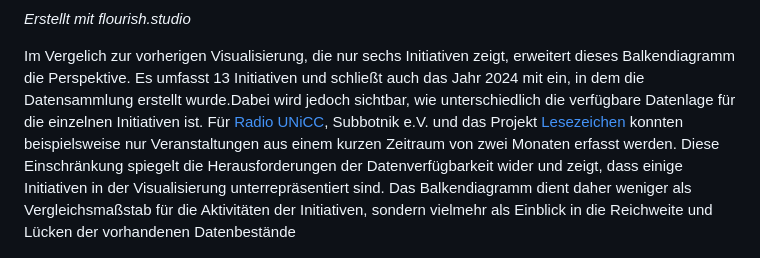
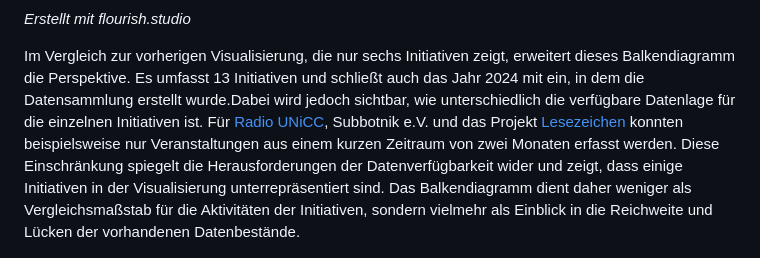
Before and after one commit to rabeakleymann/c-the-unheard, a Markdown page: README.md, the part around one of its changes. GitHub-like rendering.

```diff
--- a/README.md
+++ b/README.md
@@ -58,8 +58,8 @@ Das Balkendiagramm zeigt zunächst die Anzahl der dokumentierten Veranstaltungen
 
 _Erstellt mit flourish.studio_
 
-Im Vergelich zur vorherigen Visualisierung, die nur sechs Initiativen zeigt, erweitert dieses Balkendiagramm die Perspektive. Es umfasst 13 Initiativen und schließt auch das Jahr 2024 mit ein, in dem die Datensammlung erstellt wurde.Dabei wird jedoch sichtbar, wie unterschiedlich die verfügbare Datenlage für die einzelnen Initiativen ist.
-Für [Radio UNiCC](https://www.radio-unicc.de/), Subbotnik e.V. und das Projekt [Lesezeichen](https://www.agiua.de/projekt_lesezeichen.php) konnten beispielsweise nur Veranstaltungen aus einem kurzen Zeitraum von zwei Monaten erfasst werden. Diese Einschränkung spiegelt die Herausforderungen der Datenverfügbarkeit wider und zeigt, dass einige Initiativen in der Visualisierung unterrepräsentiert sind. Das Balkendiagramm dient daher weniger als Vergleichsmaßstab für die Aktivitäten der Initiativen, sondern vielmehr als Einblick in die Reichweite und Lücken der vorhandenen Datenbestände
+Im Vergleich zur vorherigen Visualisierung, die nur sechs Initiativen zeigt, erweitert dieses Balkendiagramm die Perspektive. Es umfasst 13 Initiativen und schließt auch das Jahr 2024 mit ein, in dem die Datensammlung erstellt wurde.Dabei wird jedoch sichtbar, wie unterschiedlich die verfügbare Datenlage für die einzelnen Initiativen ist.
+Für [Radio UNiCC](https://www.radio-unicc.de/), Subbotnik e.V. und das Projekt [Lesezeichen](https://www.agiua.de/projekt_lesezeichen.php) konnten beispielsweise nur Veranstaltungen aus einem kurzen Zeitraum von zwei Monaten erfasst werden. Diese Einschränkung spiegelt die Herausforderungen der Datenverfügbarkeit wider und zeigt, dass einige Initiativen in der Visualisierung unterrepräsentiert sind. Das Balkendiagramm dient daher weniger als Vergleichsmaßstab für die Aktivitäten der Initiativen, sondern vielmehr als Einblick in die Reichweite und Lücken der vorhandenen Datenbestände.
 
 ![Veranstaltung der studentischen Initiativen zwischen 1967-2023 pro Initiative](media/vis_tuc_veranstaltungen_initiative_1967-2023.png)
 
```
Also changed, not shown: other parts of README.md (+1 -1 lines).
